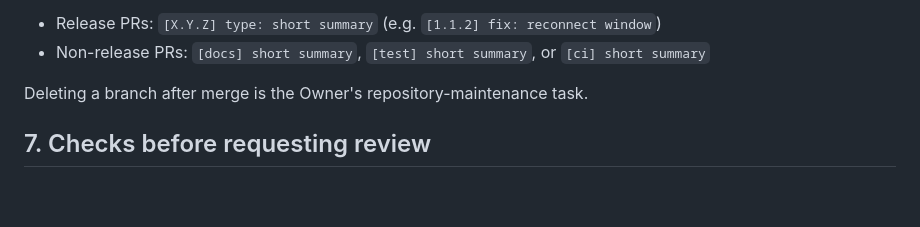
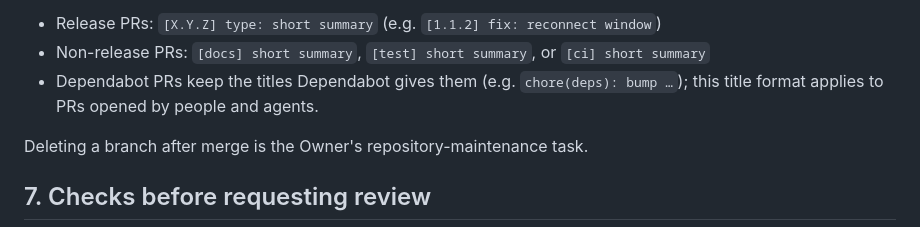
Before and after one commit to mynamejeff625-png/ElementBound, a Markdown page: AGENTS.md, the part around the change. GitHub-like rendering; blank space fills up the shorter version.

Commit message:
[ci] AGENTS.md §6: Dependabot PRs keep their own titles
Addresses Codex review on #116. Forcing a [ci] prefix would mislabel
npm dependency bumps, and Dependabot would add its own colon ("[ci]:").
Instead, state that the title format applies to people and agents.

Co-Authored-By: Claude Opus 5.5 <noreply@anthropic.com>
Claude-Session: https://claude.ai/code/session_01QGAr1po9SJTF96Q3DHYr4x

```diff
--- a/AGENTS.md
+++ b/AGENTS.md
@@ -174,6 +174,8 @@ Every PR fills in `.github/pull_request_template.md` completely. Do not delete
 sections; write "N/A" with a reason instead. PR title format:
 - Release PRs: `[X.Y.Z] type: short summary` (e.g. `[1.1.2] fix: reconnect window`)
 - Non-release PRs: `[docs] short summary`, `[test] short summary`, or `[ci] short summary`
+- Dependabot PRs keep the titles Dependabot gives them (e.g. `chore(deps): bump …`);
+  this title format applies to PRs opened by people and agents.
 
 Deleting a branch after merge is the Owner's repository-maintenance task.
 
```
